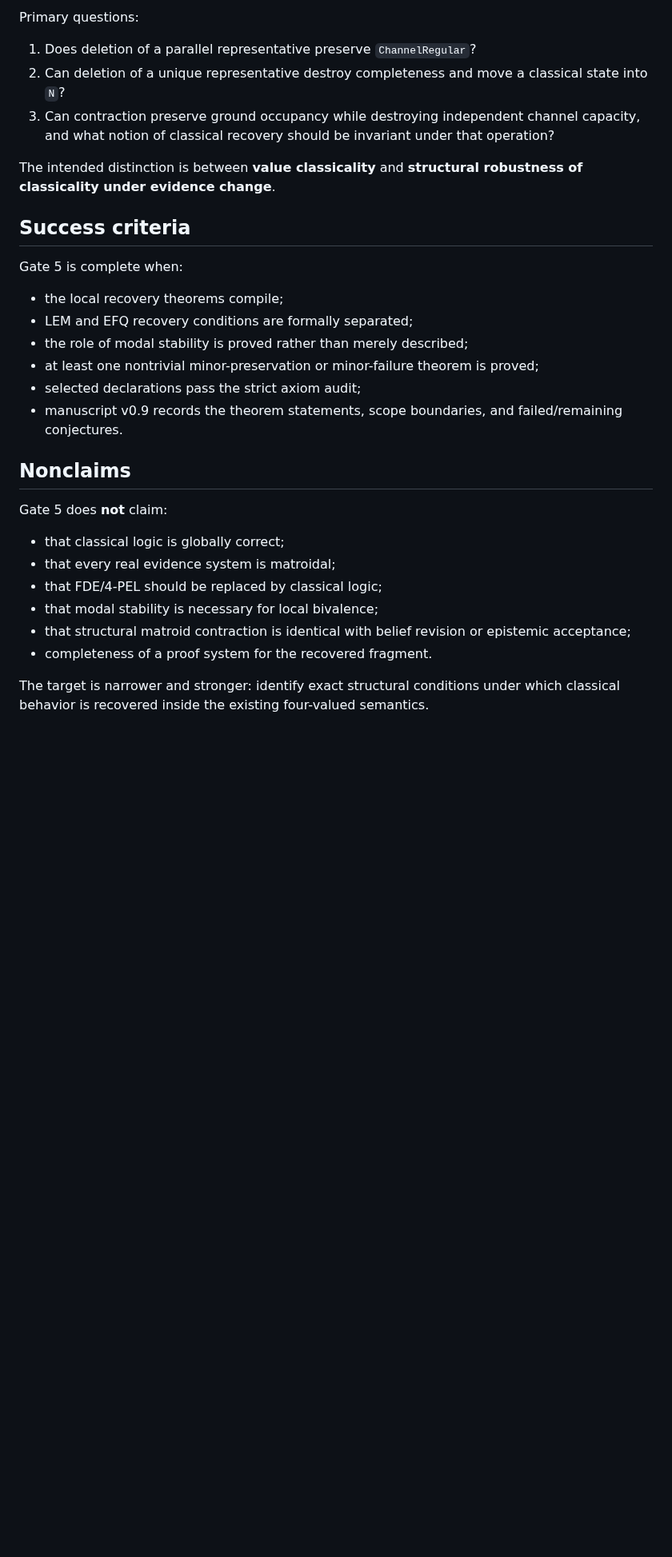
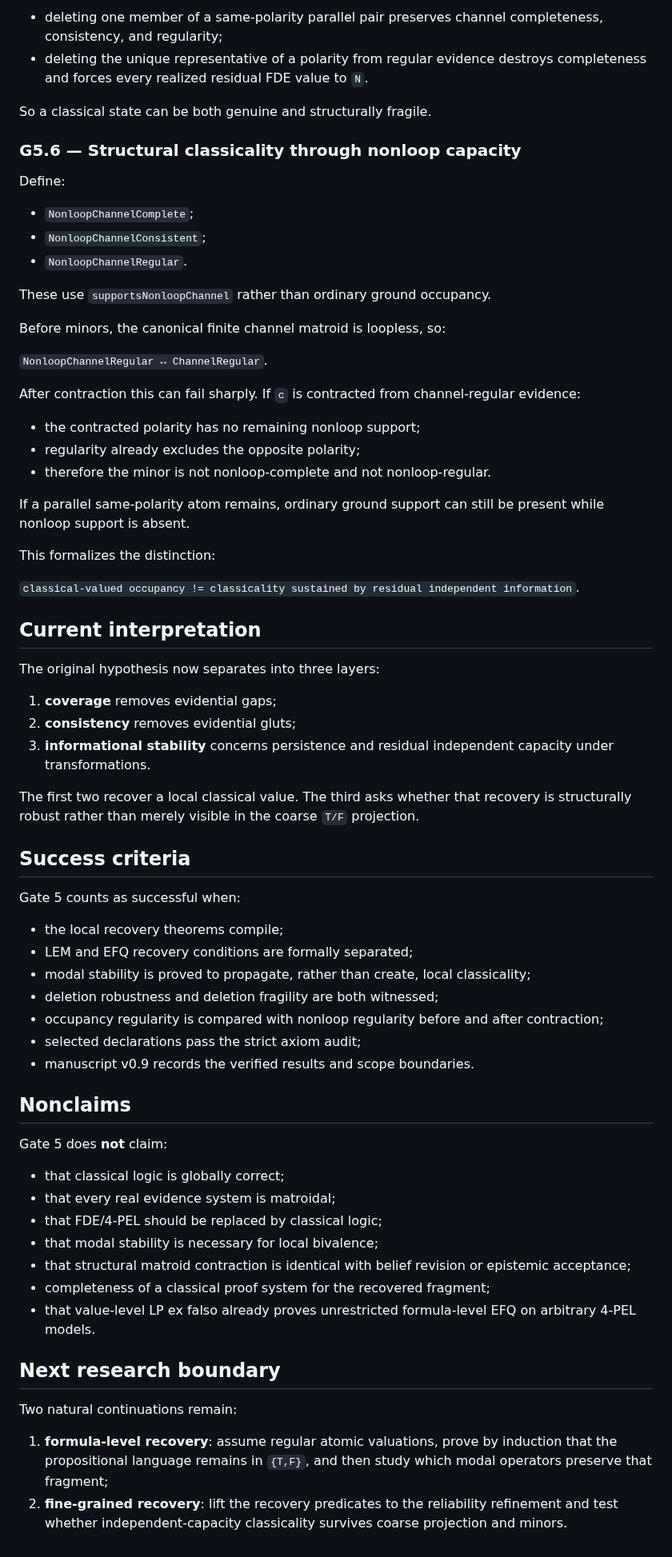
Before and after one commit to cr4bbz/4PEL-Lean-Formalization, a Markdown page: docs/CLASSICAL_RECOVERY_GATE5.md, the part around one of its changes. Shown at 80% size. GitHub-like rendering; blank space fills up the shorter version.

Commit message:
Gate 5: record verified recovery and structural results

```diff
--- a/docs/CLASSICAL_RECOVERY_GATE5.md
+++ b/docs/CLASSICAL_RECOVERY_GATE5.md
@@ -67,22 +76,56 @@ Connect Gate 5 to the Gate 4 minor layer.
 
-Primary questions:
+- deleting one member of a same-polarity parallel pair preserves channel completeness, consistency, and regularity;
+- deleting the unique representative of a polarity from regular evidence destroys completeness and forces every realized residual FDE value to `N`.
 
-1. Does deletion of a parallel representative preserve `ChannelRegular`?
-2. Can deletion of a unique representative destroy completeness and move a classical state into `N`?
-3. Can contraction preserve ground occupancy while destroying independent channel capacity, and what notion of classical recovery should be invariant under that operation?
+So a classical state can be both genuine and structurally fragile.
 
-The intended distinction is between **value classicality** and **structural robustness of classicality under evidence change**.
+### G5.6 — Structural classicality through nonloop capacity
+
+Define:
+
+- `NonloopChannelComplete`;
+- `NonloopChannelConsistent`;
+- `NonloopChannelRegular`.
+
+These use `supportsNonloopChannel` rather than ordinary ground occupancy.
+
+Before minors, the canonical finite channel matroid is loopless, so:
+
+`NonloopChannelRegular ↔ ChannelRegular`.
+
+After contraction this can fail sharply. If `c` is contracted from channel-regular evidence:
+
+- the contracted polarity has no remaining nonloop support;
+- regularity already excludes the opposite polarity;
+- therefore the minor is not nonloop-complete and not nonloop-regular.
+
+If a parallel same-polarity atom remains, ordinary ground support can still be present while nonloop support is absent.
+
+This formalizes the distinction:
+
+`classical-valued occupancy != classicality sustained by residual independent information`.
+
+## Current interpretation
+
+The original hypothesis now separates into three layers:
+
+1. **coverage** removes evidential gaps;
+2. **consistency** removes evidential gluts;
+3. **informational stability** concerns persistence and residual independent capacity under transformations.
+
+The first two recover a local classical value. The third asks whether that recovery is structurally robust rather than merely visible in the coarse `T/F` projection.
 
 ## Success criteria
 
-Gate 5 is complete when:
+Gate 5 counts as successful when:
 
 - the local recovery theorems compile;
 - LEM and EFQ recovery conditions are formally separated;
-- the role of modal stability is proved rather than merely described;
-- at least one nontrivial minor-preservation or minor-failure theorem is proved;
+- modal stability is proved to propagate, rather than create, local classicality;
+- deletion robustness and deletion fragility are both witnessed;
+- occupancy regularity is compared with nonloop regularity before and after contraction;
 - selected declarations pass the strict axiom audit;
-- manuscript v0.9 records the theorem statements, scope boundaries, and failed/remaining conjectures.
+- manuscript v0.9 records the verified results and scope boundaries.
 
 ## Nonclaims
 
@@ -93,6 +136,12 @@ Gate 5 does **not** claim:
 - that FDE/4-PEL should be replaced by classical logic;
 - that modal stability is necessary for local bivalence;
 - that structural matroid contraction is identical with belief revision or epistemic acceptance;
-- completeness of a proof system for the recovered fragment.
+- completeness of a classical proof system for the recovered fragment;
+- that value-level LP ex falso already proves unrestricted formula-level EFQ on arbitrary 4-PEL models.
 
-The target is narrower and stronger: identify exact structural conditions under which classical behavior is recovered inside the existing four-valued semantics.
+## Next research boundary
+
+Two natural continuations remain:
+
+1. **formula-level recovery**: assume regular atomic valuations, prove by induction that the propositional language remains in `{T,F}`, and then study which modal operators preserve that fragment;
+2. **fine-grained recovery**: lift the recovery predicates to the reliability refinement and test whether independent-capacity classicality survives coarse projection and minors.
```
Also changed, not shown: other parts of docs/CLASSICAL_RECOVERY_GATE5.md (+28 -19 lines).
